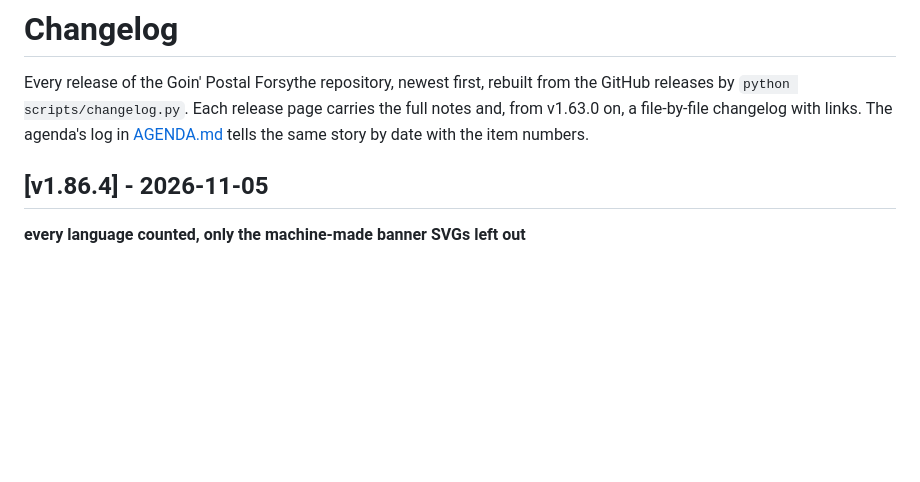
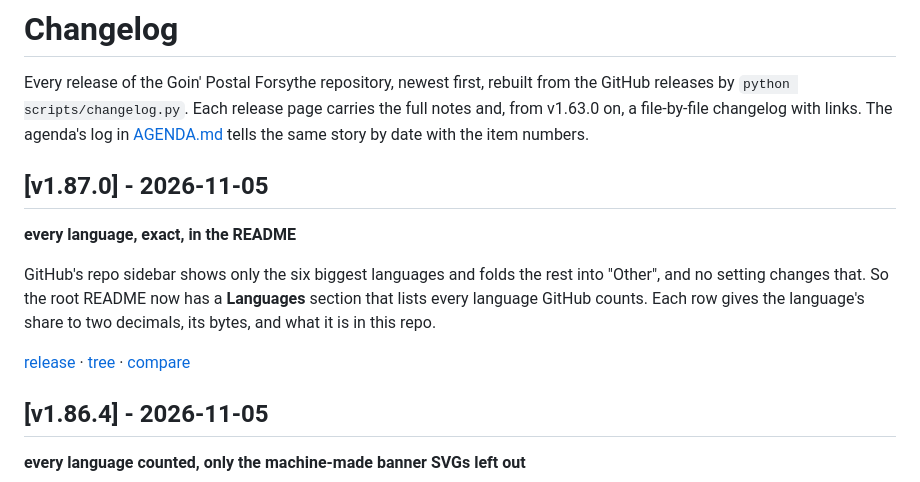
Before and after one commit to wbp318/goin-postal-forsythe, a Markdown page: CHANGELOG.md, the part around the change. Rendered like a GitHub page; blank space fills up the shorter version.

```diff
--- a/CHANGELOG.md
+++ b/CHANGELOG.md
@@ -1,6 +1,14 @@
 # Changelog
 
 Every release of the Goin' Postal Forsythe repository, newest first, rebuilt from the GitHub releases by `python scripts/changelog.py`. Each release page carries the full notes and, from v1.63.0 on, a file-by-file changelog with links. The agenda's log in [AGENDA.md](AGENDA.md) tells the same story by date with the item numbers.
+
+## [v1.87.0] - 2026-11-05
+
+**every language, exact, in the README**
+
+GitHub's repo sidebar shows only the six biggest languages and folds the rest into "Other", and no setting changes that. So the root README now has a **Languages** section that lists every language GitHub counts. Each row gives the language's share to two decimals, its bytes, and what it is in this repo.
+
+[release](https://github.com/wbp318/goin-postal-forsythe/releases/tag/v1.87.0) · [tree](https://github.com/wbp318/goin-postal-forsythe/tree/v1.87.0) · [compare](https://github.com/wbp318/goin-postal-forsythe/compare/v1.86.4...v1.87.0)
 
 ## [v1.86.4] - 2026-11-05
 
```
Also changed, not shown: README.md (+6 -6 lines).
